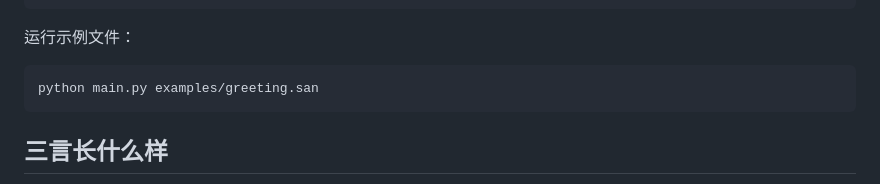
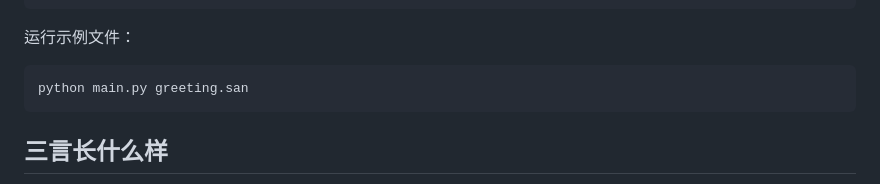
Before and after one commit to shujingyin510/sanyan, a Markdown page: README.md, the part around the change. Drawn GitHub-style.

````diff
--- a/README.md
+++ b/README.md
@@ -48,7 +48,7 @@ python main.py
 运行示例文件：
 
 ```bash
-python main.py examples/greeting.san
+python main.py greeting.san
 ```
 
 ## 三言长什么样
````
